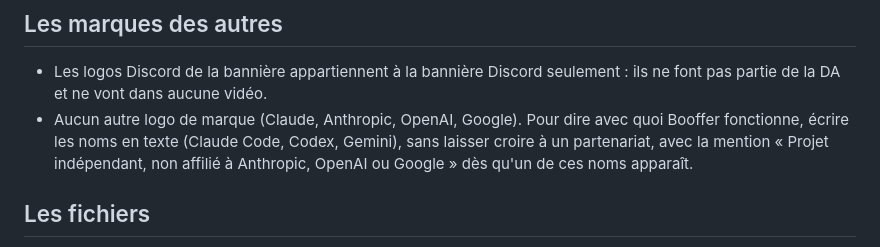
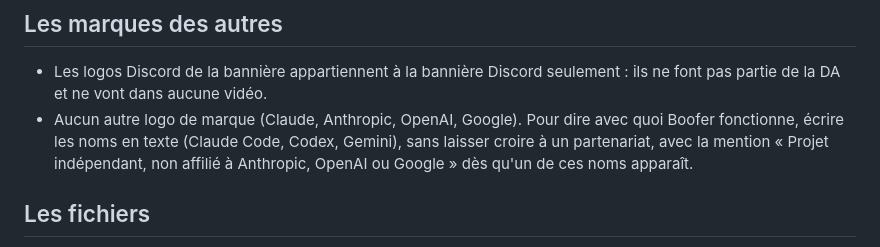
Before and after one commit to ItzSized/Boofer, a Markdown page: docs/direction-artistique.md, the part around the change. GitHub-like rendering.

Commit message:
Direction artistique : le nom Boofer partout

```diff
--- a/docs/direction-artistique.md
+++ b/docs/direction-artistique.md
@@ -114,7 +114,7 @@ Repris des animations de l'application (`src/style.css`), pour que la marque et
 ## Les marques des autres
 
 - Les logos Discord de la bannière appartiennent à la bannière Discord seulement : ils ne font pas partie de la DA et ne vont dans aucune vidéo.
-- Aucun autre logo de marque (Claude, Anthropic, OpenAI, Google). Pour dire avec quoi Booffer fonctionne, écrire les noms en texte (Claude Code, Codex, Gemini), sans laisser croire à un partenariat, avec la mention « Projet indépendant, non affilié à Anthropic, OpenAI ou Google » dès qu'un de ces noms apparaît.
+- Aucun autre logo de marque (Claude, Anthropic, OpenAI, Google). Pour dire avec quoi Boofer fonctionne, écrire les noms en texte (Claude Code, Codex, Gemini), sans laisser croire à un partenariat, avec la mention « Projet indépendant, non affilié à Anthropic, OpenAI ou Google » dès qu'un de ces noms apparaît.
 
 ## Les fichiers
 
```
